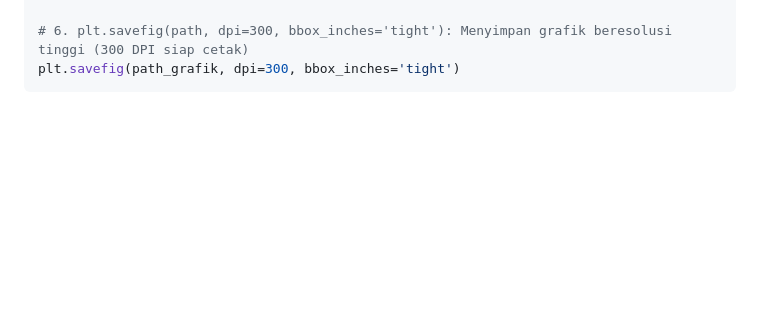
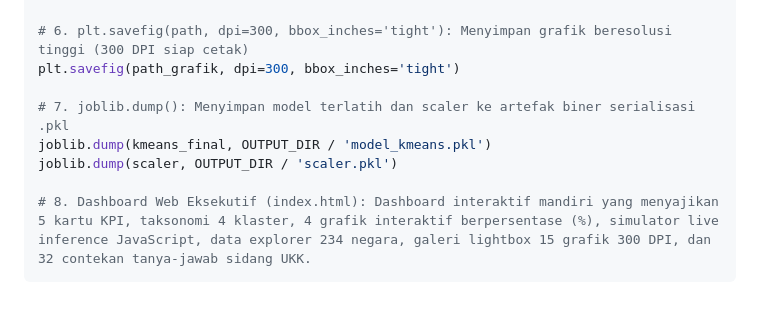
Before and after one commit to 10040818/associate_data_scientist_world_demographic_clustering, a Markdown page: dokumentasi_tahapan.md, the part around the change. GitHub-like rendering; blank space fills up the shorter version.

````diff
--- a/dokumentasi_tahapan.md
+++ b/dokumentasi_tahapan.md
@@ -722,4 +722,10 @@ df.to_csv(OUTPUT_DIR / 'world_population_clustered.csv', index=False)
 
 # 6. plt.savefig(path, dpi=300, bbox_inches='tight'): Menyimpan grafik beresolusi tinggi (300 DPI siap cetak)
 plt.savefig(path_grafik, dpi=300, bbox_inches='tight')
+
+# 7. joblib.dump(): Menyimpan model terlatih dan scaler ke artefak biner serialisasi .pkl
+joblib.dump(kmeans_final, OUTPUT_DIR / 'model_kmeans.pkl')
+joblib.dump(scaler, OUTPUT_DIR / 'scaler.pkl')
+
+# 8. Dashboard Web Eksekutif (index.html): Dashboard interaktif mandiri yang menyajikan 5 kartu KPI, taksonomi 4 klaster, 4 grafik interaktif berpersentase (%), simulator live inference JavaScript, data explorer 234 negara, galeri lightbox 15 grafik 300 DPI, dan 32 contekan tanya-jawab sidang UKK.
 ```
````
